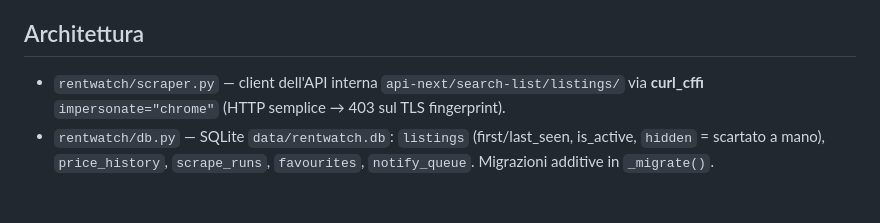
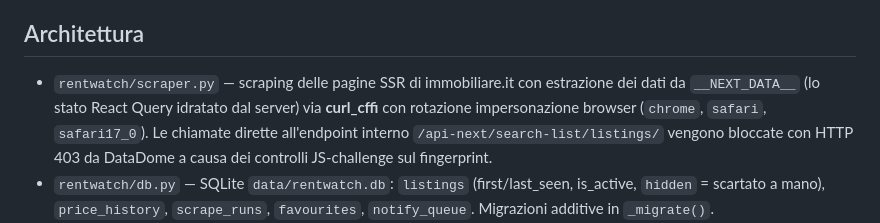
Before and after one commit to Rehd96/rentwatch, a Markdown page: CLAUDE.md, the part around the change. Drawn GitHub-style; blank space fills up the shorter version.

Commit message:
docs: document Next.js SSR extraction over blocked api-next endpoint

```diff
--- a/CLAUDE.md
+++ b/CLAUDE.md
@@ -24,8 +24,11 @@ Non c'è una test suite: verificare con `scrape --max-pages 2` + login su
 
 ## Architettura
 
-- `rentwatch/scraper.py` — client dell'API interna `api-next/search-list/listings/`
-  via **curl_cffi** `impersonate="chrome"` (HTTP semplice → 403 sul TLS fingerprint).
+- `rentwatch/scraper.py` — scraping delle pagine SSR di immobiliare.it con estrazione
+  dei dati da `__NEXT_DATA__` (lo stato React Query idratato dal server) via **curl_cffi**
+  con rotazione impersonazione browser (`chrome`, `safari`, `safari17_0`).
+  Le chiamate dirette all'endpoint interno `/api-next/search-list/listings/` vengono bloccate
+  con HTTP 403 da DataDome a causa dei controlli JS-challenge sul fingerprint.
 - `rentwatch/db.py` — SQLite `data/rentwatch.db`: `listings` (first/last_seen,
   is_active, `hidden` = scartato a mano), `price_history`, `scrape_runs`,
   `favourites`, `notify_queue`. Migrazioni additive in `_migrate()`.
```
